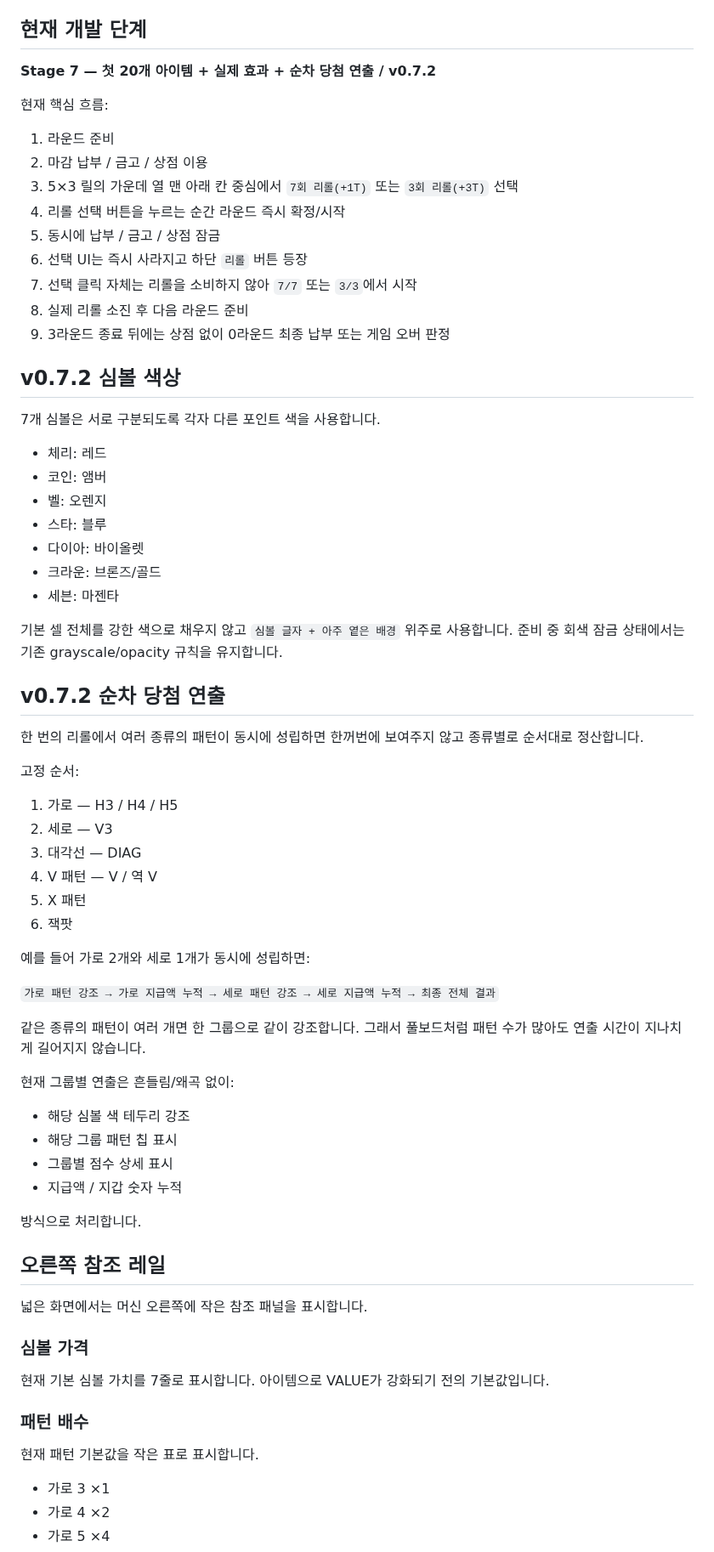
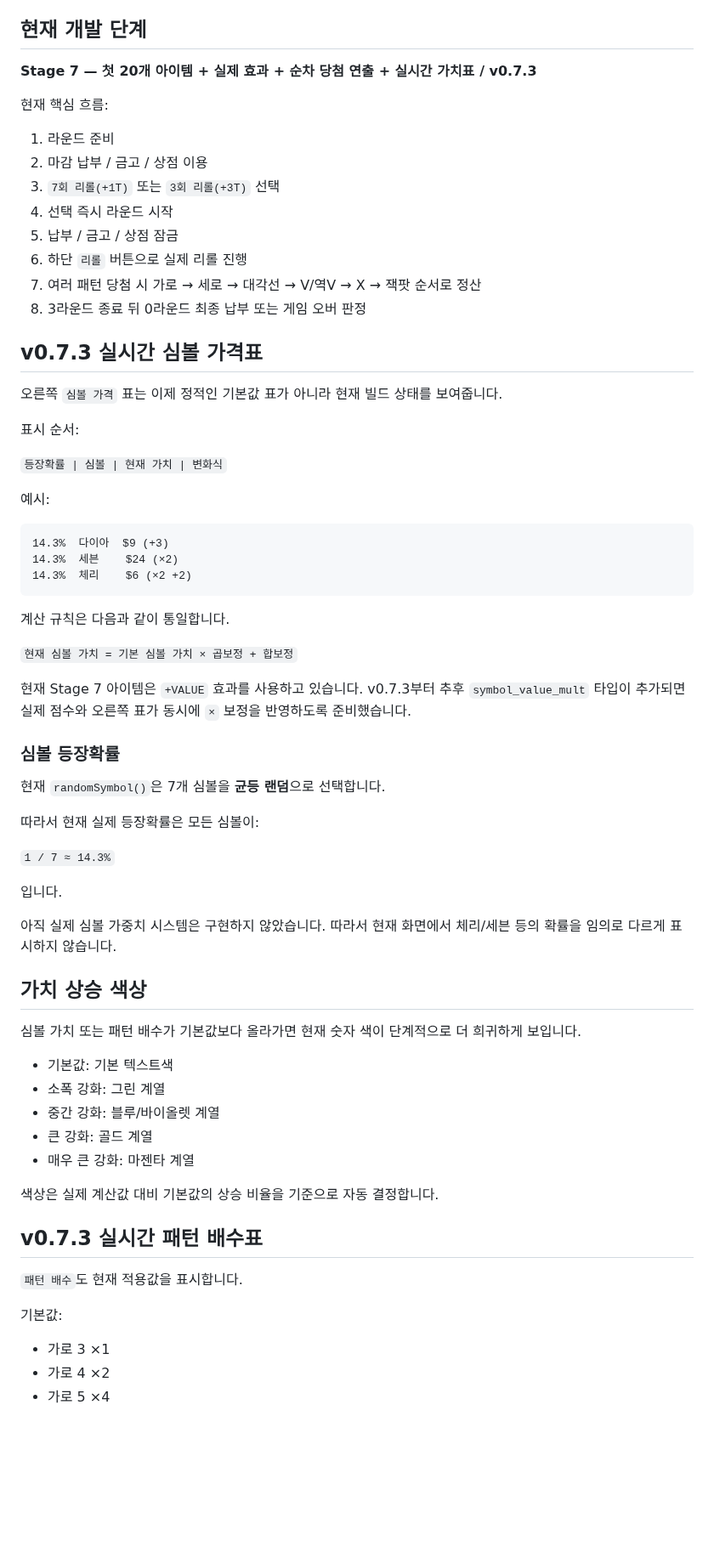
Before and after one commit to kimhjrr6495-cmyk/kdyun, a Markdown page: README.md, the part around one of its changes. Shown at 85% size. Rendered like a GitHub page; blank space fills up the shorter version.

Commit message:
Document v0.7.3 live reference values and probabilities

````diff
--- a/README.md
+++ b/README.md
@@ -4,76 +4,70 @@ CloverPit에서 영감을 받은 2D 5×3 슬롯 로그라이트 프로젝트입
 
 ## 현재 개발 단계
 
-**Stage 7 — 첫 20개 아이템 + 실제 효과 + 순차 당첨 연출 / v0.7.2**
+**Stage 7 — 첫 20개 아이템 + 실제 효과 + 순차 당첨 연출 + 실시간 가치표 / v0.7.3**
 
 현재 핵심 흐름:
 
 1. 라운드 준비
 2. 마감 납부 / 금고 / 상점 이용
-3. 5×3 릴의 가운데 열 맨 아래 칸 중심에서 `7회 리롤(+1T)` 또는 `3회 리롤(+3T)` 선택
-4. 리롤 선택 버튼을 누르는 순간 라운드 즉시 확정/시작
-5. 동시에 납부 / 금고 / 상점 잠금
-6. 선택 UI는 즉시 사라지고 하단 `리롤` 버튼 등장
-7. 선택 클릭 자체는 리롤을 소비하지 않아 `7/7` 또는 `3/3`에서 시작
-8. 실제 리롤 소진 후 다음 라운드 준비
-9. 3라운드 종료 뒤에는 상점 없이 0라운드 최종 납부 또는 게임 오버 판정
+3. `7회 리롤(+1T)` 또는 `3회 리롤(+3T)` 선택
+4. 선택 즉시 라운드 시작
+5. 납부 / 금고 / 상점 잠금
+6. 하단 `리롤` 버튼으로 실제 리롤 진행
+7. 여러 패턴 당첨 시 가로 → 세로 → 대각선 → V/역V → X → 잭팟 순서로 정산
+8. 3라운드 종료 뒤 0라운드 최종 납부 또는 게임 오버 판정
 
-## v0.7.2 심볼 색상
+## v0.7.3 실시간 심볼 가격표
 
-7개 심볼은 서로 구분되도록 각자 다른 포인트 색을 사용합니다.
+오른쪽 `심볼 가격` 표는 이제 정적인 기본값 표가 아니라 현재 빌드 상태를 보여줍니다.
 
-- 체리: 레드
-- 코인: 앰버
-- 벨: 오렌지
-- 스타: 블루
-- 다이아: 바이올렛
-- 크라운: 브론즈/골드
-- 세븐: 마젠타
+표시 순서:
 
-기본 셀 전체를 강한 색으로 채우지 않고 `심볼 글자 + 아주 옅은 배경` 위주로 사용합니다.
-준비 중 회색 잠금 상태에서는 기존 grayscale/opacity 규칙을 유지합니다.
+`등장확률 | 심볼 | 현재 가치 | 변화식`
 
-## v0.7.2 순차 당첨 연출
+예시:
 
-한 번의 리롤에서 여러 종류의 패턴이 동시에 성립하면 한꺼번에 보여주지 않고 종류별로 순서대로 정산합니다.
+```text
+14.3%  다이아  $9 (+3)
+14.3%  세븐    $24 (×2)
+14.3%  체리    $6 (×2 +2)
+```
 
-고정 순서:
+계산 규칙은 다음과 같이 통일합니다.
 
-1. 가로 — H3 / H4 / H5
-2. 세로 — V3
-3. 대각선 — DIAG
-4. V 패턴 — V / 역 V
-5. X 패턴
-6. 잭팟
+`현재 심볼 가치 = 기본 심볼 가치 × 곱보정 + 합보정`
 
-예를 들어 가로 2개와 세로 1개가 동시에 성립하면:
+현재 Stage 7 아이템은 `+VALUE` 효과를 사용하고 있습니다. v0.7.3부터 추후 `symbol_value_mult` 타입이 추가되면 실제 점수와 오른쪽 표가 동시에 `×` 보정을 반영하도록 준비했습니다.
 
-`가로 패턴 강조 → 가로 지급액 누적 → 세로 패턴 강조 → 세로 지급액 누적 → 최종 전체 결과`
+### 심볼 등장확률
 
-같은 종류의 패턴이 여러 개면 한 그룹으로 같이 강조합니다.
-그래서 풀보드처럼 패턴 수가 많아도 연출 시간이 지나치게 길어지지 않습니다.
+현재 `randomSymbol()`은 7개 심볼을 **균등 랜덤**으로 선택합니다.
 
-현재 그룹별 연출은 흔들림/왜곡 없이:
+따라서 현재 실제 등장확률은 모든 심볼이:
 
-- 해당 심볼 색 테두리 강조
-- 해당 그룹 패턴 칩 표시
-- 그룹별 점수 상세 표시
-- 지급액 / 지갑 숫자 누적
+`1 / 7 ≈ 14.3%`
 
-방식으로 처리합니다.
+입니다.
 
-## 오른쪽 참조 레일
+아직 실제 심볼 가중치 시스템은 구현하지 않았습니다. 따라서 현재 화면에서 체리/세븐 등의 확률을 임의로 다르게 표시하지 않습니다.
 
-넓은 화면에서는 머신 오른쪽에 작은 참조 패널을 표시합니다.
+## 가치 상승 색상
 
-### 심볼 가격
+심볼 가치 또는 패턴 배수가 기본값보다 올라가면 현재 숫자 색이 단계적으로 더 희귀하게 보입니다.
 
-현재 기본 심볼 가치를 7줄로 표시합니다.
-아이템으로 VALUE가 강화되기 전의 기본값입니다.
+- 기본값: 기본 텍스트색
+- 소폭 강화: 그린 계열
+- 중간 강화: 블루/바이올렛 계열
+- 큰 강화: 골드 계열
+- 매우 큰 강화: 마젠타 계열
 
-### 패턴 배수
+색상은 실제 계산값 대비 기본값의 상승 비율을 기준으로 자동 결정합니다.
 
-현재 패턴 기본값을 작은 표로 표시합니다.
+## v0.7.3 실시간 패턴 배수표
+
+`패턴 배수`도 현재 적용값을 표시합니다.
+
+기본값:
 
 - 가로 3 ×1
 - 가로 4 ×2
````
Also changed, not shown: other parts of README.md (+86 -135 lines).
